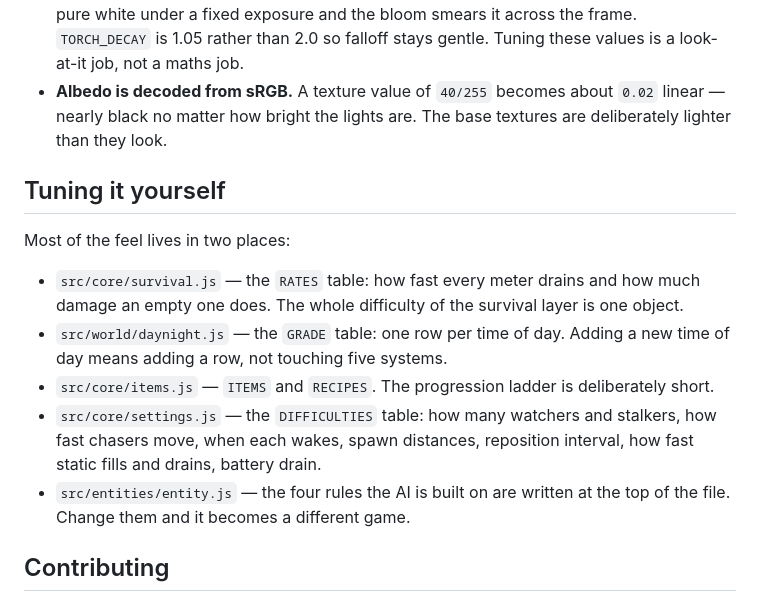
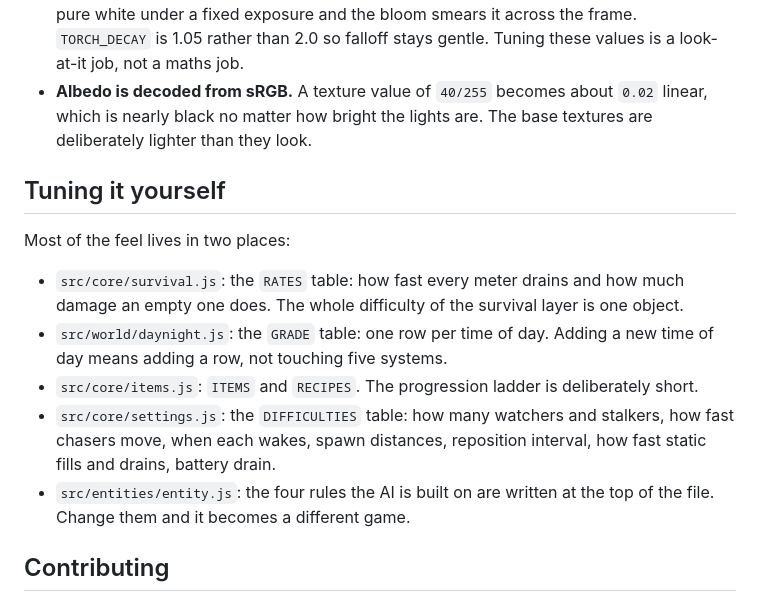
Before and after one commit to bxzex/pale-hour, a Markdown page: README.md, the part around one of its changes. GitHub-like rendering.

```diff
--- a/README.md
+++ b/README.md
@@ -136,17 +136,17 @@ Two notes for anyone reading the code:
 
 - **Light intensities are in candela.** three.js has used physical light units since r155, so punctual lights need roughly 4π times the pre-r155 numbers. See `TORCH_CORE` in `player.js`.
 - **The torch is deliberately not physically correct.** A realistic beam clips the near ground to pure white under a fixed exposure and the bloom smears it across the frame. `TORCH_DECAY` is 1.05 rather than 2.0 so falloff stays gentle. Tuning these values is a look-at-it job, not a maths job.
-- **Albedo is decoded from sRGB.** A texture value of `40/255` becomes about `0.02` linear — nearly black no matter how bright the lights are. The base textures are deliberately lighter than they look.
+- **Albedo is decoded from sRGB.** A texture value of `40/255` becomes about `0.02` linear, which is nearly black no matter how bright the lights are. The base textures are deliberately lighter than they look.
 
 ## Tuning it yourself
 
 Most of the feel lives in two places:
 
-- `src/core/survival.js` — the `RATES` table: how fast every meter drains and how much damage an empty one does. The whole difficulty of the survival layer is one object.
-- `src/world/daynight.js` — the `GRADE` table: one row per time of day. Adding a new time of day means adding a row, not touching five systems.
-- `src/core/items.js` — `ITEMS` and `RECIPES`. The progression ladder is deliberately short.
-- `src/core/settings.js` — the `DIFFICULTIES` table: how many watchers and stalkers, how fast chasers move, when each wakes, spawn distances, reposition interval, how fast static fills and drains, battery drain.
-- `src/entities/entity.js` — the four rules the AI is built on are written at the top of the file. Change them and it becomes a different game.
+- `src/core/survival.js`: the `RATES` table: how fast every meter drains and how much damage an empty one does. The whole difficulty of the survival layer is one object.
+- `src/world/daynight.js`: the `GRADE` table: one row per time of day. Adding a new time of day means adding a row, not touching five systems.
+- `src/core/items.js`: `ITEMS` and `RECIPES`. The progression ladder is deliberately short.
+- `src/core/settings.js`: the `DIFFICULTIES` table: how many watchers and stalkers, how fast chasers move, when each wakes, spawn distances, reposition interval, how fast static fills and drains, battery drain.
+- `src/entities/entity.js`: the four rules the AI is built on are written at the top of the file. Change them and it becomes a different game.
 
 ## Contributing
 
```
Also changed, not shown: other parts of README.md (+9 -9 lines).
